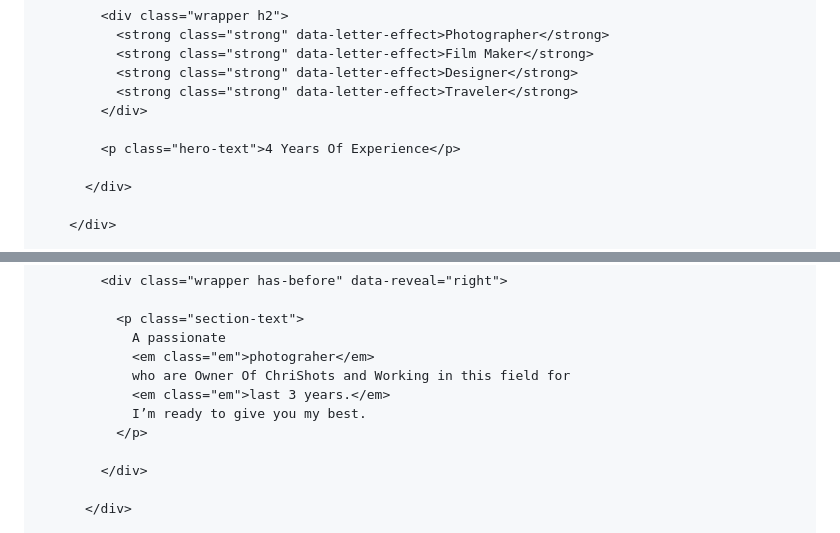
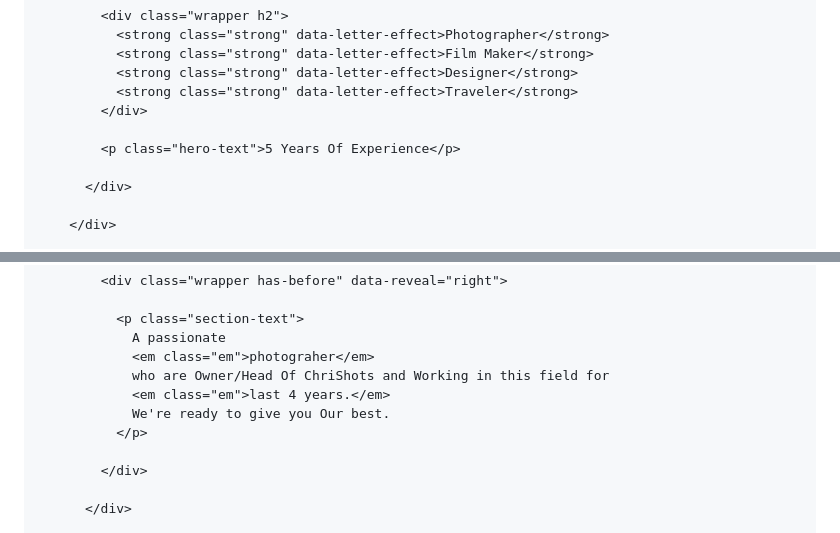
Before and after one commit to See-For-More/See-For-More.github.io, a Markdown page: README.md, 2 parts joined by grey strips. GitHub-like rendering.

```diff
--- a/README.md
+++ b/README.md
@@ -146,7 +146,7 @@
               <strong class="strong" data-letter-effect>Traveler</strong>
             </div>
 
-            <p class="hero-text">4 Years Of Experience</p>
+            <p class="hero-text">5 Years Of Experience</p>
 
           </div>
 
@@ -524,9 +524,9 @@
               <p class="section-text">
                 A passionate
                 <em class="em">photograher</em>
-                who are Owner Of ChriShots and Working in this field for
-                <em class="em">last 3 years.</em>
-                I’m ready to give you my best.
+                who are Owner/Head Of ChriShots and Working in this field for
+                <em class="em">last 4 years.</em>
+                We're ready to give you Our best.
               </p>
 
             </div>
```
